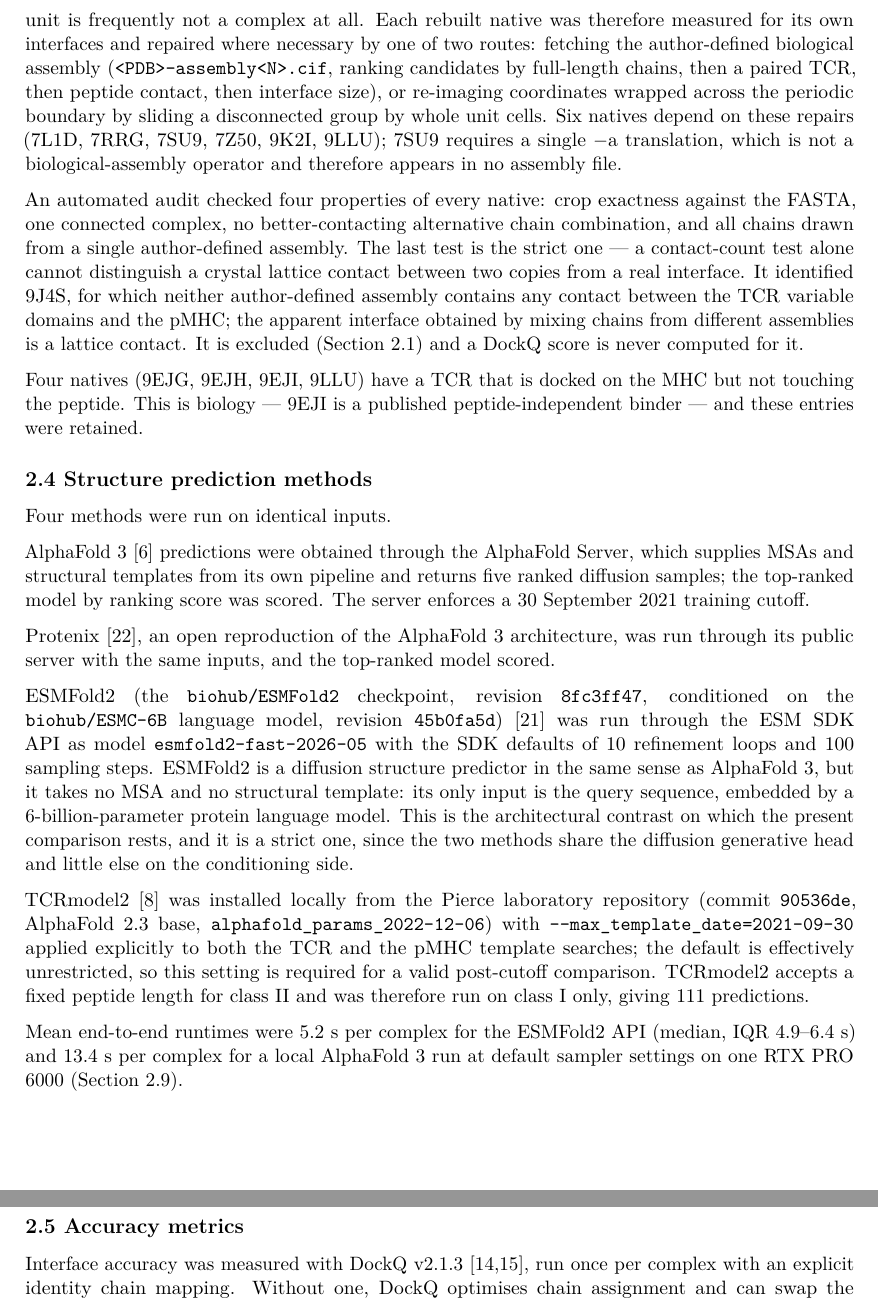
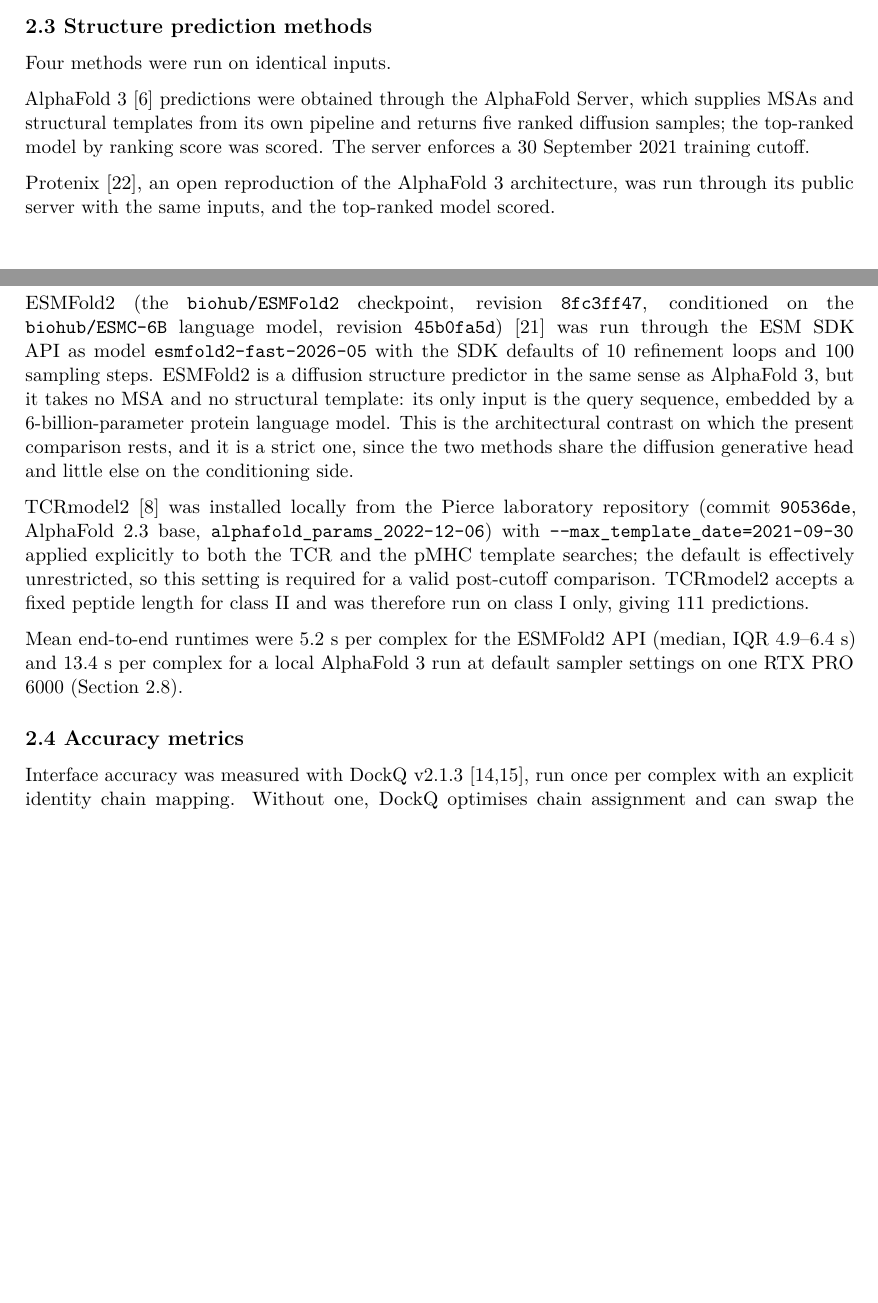
Before and after one commit to jackzhou018/TCR_benchmark-, a LaTeX paper (paper/benchmark_fresh/main.tex): two parts of pages 5 and 6 of 19 before the commit and two parts of pages 3 and 5 of 19 after it, joined at a grey line, cut at the place of the change, the shorter picture padded with empty space. Compiled offline with pdfLaTeX.

Commit message:
Delete Methods 2.3 Reference structures and renumber 2.4-2.10 up
Figure 1 moves back into 2.2, where its "(Figure 1)" callout lives.
Sections 2.4-2.10 become 2.3-2.9; the two in-text pointers follow
(the 9J4S "(Section 2.3)" forward reference is dropped, since the
sentence already gives the reason, and "(Section 2.9)" becomes 2.8).

Claude-Session: https://claude.ai/code/session_019ZsK6AMeiuL5sKeT5bax8e

```diff
--- a/paper/benchmark_fresh/main.tex
+++ b/paper/benchmark_fresh/main.tex
@@ -285,32 +273,4 @@ right copy. Forty-six of the 136 entries are built from files holding
-several complete complexes, and the deposited asymmetric unit is
-frequently not a complex at all. Each rebuilt native was therefore
-measured for its own interfaces and repaired where necessary by one of
-two routes: fetching the author-defined biological assembly
-(\texttt{\textless{}PDB\textgreater{}-assembly\textless{}N\textgreater{}.cif},
-ranking candidates by full-length chains, then a paired TCR, then
-peptide contact, then interface size), or re-imaging coordinates wrapped
-across the periodic boundary by sliding a disconnected group by whole
-unit cells. Six natives depend on these repairs (7L1D, 7RRG, 7SU9, 7Z50,
-9K2I, 9LLU); 7SU9 requires a single \ensuremath{-}a translation, which is not a
-biological-assembly operator and therefore appears in no assembly file.
-
-An automated audit checked four properties of every native: crop
-exactness against the FASTA, one connected complex, no better-contacting
-alternative chain combination, and all chains drawn from a single
-author-defined assembly. The last test is the strict one --- a
-contact-count test alone cannot distinguish a crystal lattice contact
-between two copies from a real interface. It identified 9J4S, for which
-neither author-defined assembly contains any contact between the TCR
-variable domains and the pMHC; the apparent interface obtained by mixing
-chains from different assemblies is a lattice contact. It is excluded
-(Section 2.1) and a DockQ score is never computed for it.
-
-Four natives (9EJG, 9EJH, 9EJI, 9LLU) have a TCR that is docked on the
-MHC but not touching the peptide. This is biology --- 9EJI is a
-published peptide-independent binder --- and these entries were
-retained.
-
-\subsection{2.4 Structure prediction
+\subsection{2.3 Structure prediction
 methods}\label{structure-prediction-methods}
 
 Four methods were run on identical inputs.
@@ -348,9 +308,9 @@ was therefore run on class I only, giving 111 predictions.
 
 Mean end-to-end runtimes were 5.2 s per complex for the ESMFold2 API
 (median, IQR 4.9--6.4 s) and 13.4 s per complex for a local AlphaFold 3
-run at default sampler settings on one RTX PRO 6000 (Section 2.9).
+run at default sampler settings on one RTX PRO 6000 (Section 2.8).
 
-\subsection{2.5 Accuracy metrics}\label{accuracy-metrics}
+\subsection{2.4 Accuracy metrics}\label{accuracy-metrics}
 
 Interface accuracy was measured with DockQ v2.1.3 [14,15], run once
 per complex with an explicit identity chain mapping. Without one, DockQ
```
Also changed, not shown: paper/benchmark_fresh/main.tex (38 more changed lines).
